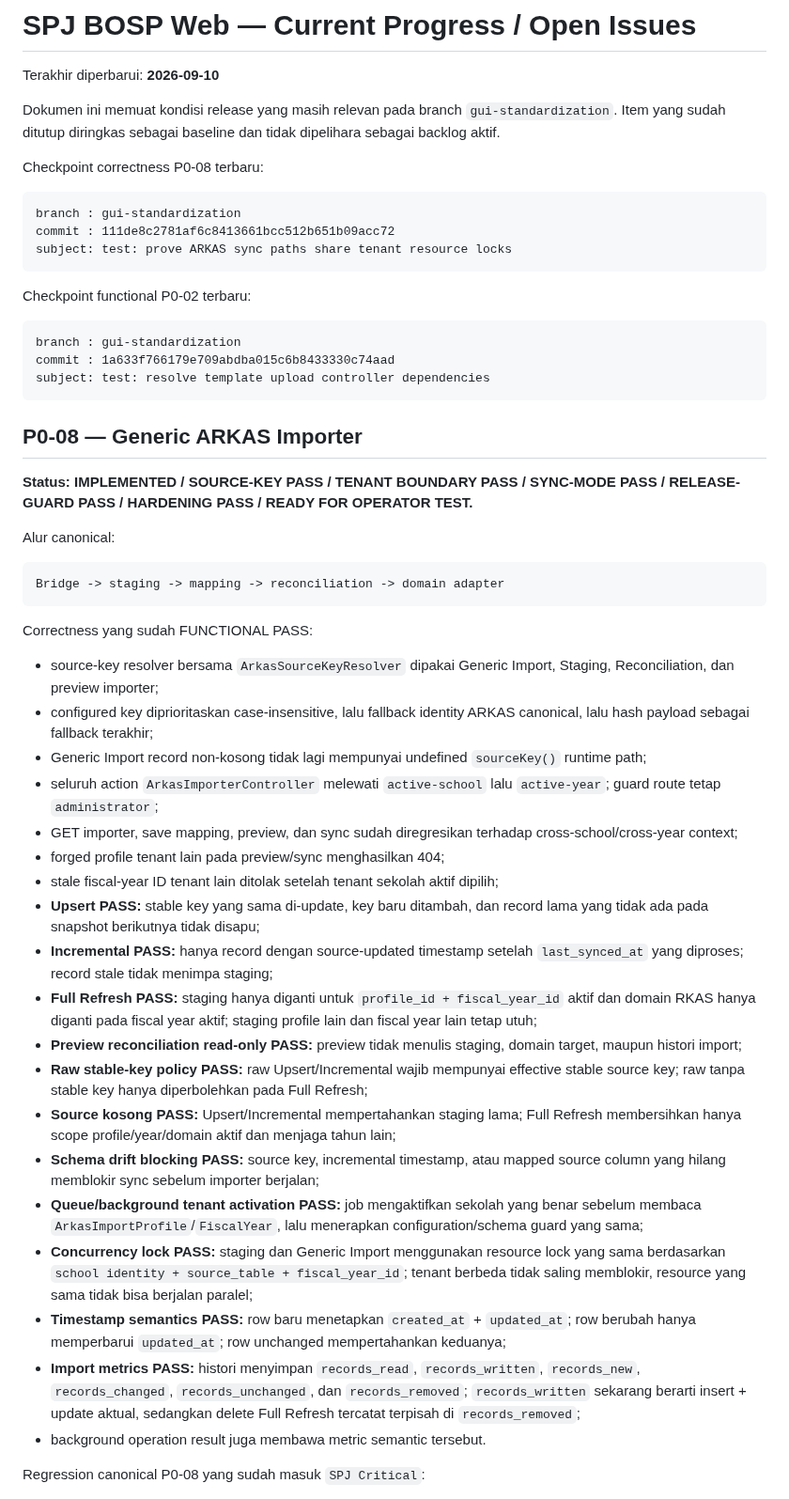
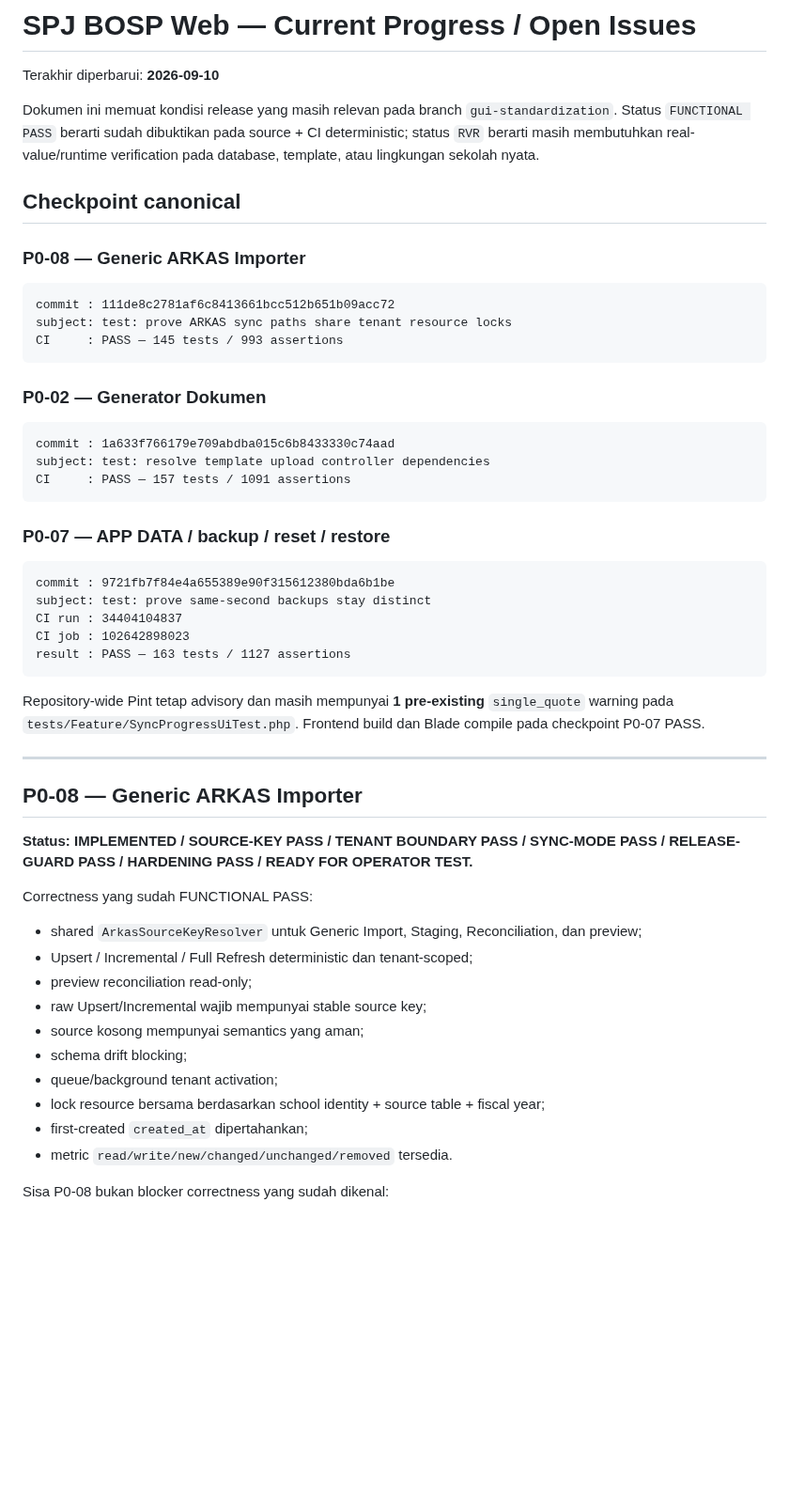
Before and after one commit to amwaluddinlubis-code/APP-SPJ, a Markdown page: docs/CURRENT_PROGRESS.md, the part around one of its changes. Shown at 94% size. Drawn GitHub-style; blank space fills up the shorter version.

Commit message:
docs: record P0-07 maintenance hardening

````diff
--- a/docs/CURRENT_PROGRESS.md
+++ b/docs/CURRENT_PROGRESS.md
@@ -2,55 +2,56 @@
 
 Terakhir diperbarui: **2026-09-10**
 
-Dokumen ini memuat kondisi release yang masih relevan pada branch `gui-standardization`. Item yang sudah ditutup diringkas sebagai baseline dan tidak dipelihara sebagai backlog aktif.
+Dokumen ini memuat kondisi release yang masih relevan pada branch `gui-standardization`. Status `FUNCTIONAL PASS` berarti sudah dibuktikan pada source + CI deterministic; status `RVR` berarti masih membutuhkan real-value/runtime verification pada database, template, atau lingkungan sekolah nyata.
 
-Checkpoint correctness P0-08 terbaru:
+## Checkpoint canonical
+
+### P0-08 — Generic ARKAS Importer
 
 ```text
-branch : gui-standardization
 commit : 111de8c2781af6c8413661bcc512b651b09acc72
 subject: test: prove ARKAS sync paths share tenant resource locks
+CI     : PASS — 145 tests / 993 assertions
 ```
 
-Checkpoint functional P0-02 terbaru:
+### P0-02 — Generator Dokumen
 
 ```text
-branch : gui-standardization
 commit : 1a633f766179e709abdba015c6b8433330c74aad
 subject: test: resolve template upload controller dependencies
+CI     : PASS — 157 tests / 1091 assertions
 ```
+
+### P0-07 — APP DATA / backup / reset / restore
+
+```text
+commit : 9721fb7f84e4a655389e90f315612380bda6b1be
+subject: test: prove same-second backups stay distinct
+CI run : 34404104837
+CI job : 102642898023
+result : PASS — 163 tests / 1127 assertions
+```
+
+Repository-wide Pint tetap advisory dan masih mempunyai **1 pre-existing** `single_quote` warning pada `tests/Feature/SyncProgressUiTest.php`. Frontend build dan Blade compile pada checkpoint P0-07 PASS.
+
+---
 
 ## P0-08 — Generic ARKAS Importer
 
 **Status: IMPLEMENTED / SOURCE-KEY PASS / TENANT BOUNDARY PASS / SYNC-MODE PASS / RELEASE-GUARD PASS / HARDENING PASS / READY FOR OPERATOR TEST.**
 
-Alur canonical:
-
-```text
-Bridge -> staging -> mapping -> reconciliation -> domain adapter
-```
-
 Correctness yang sudah FUNCTIONAL PASS:
 
-- source-key resolver bersama `ArkasSourceKeyResolver` dipakai Generic Import, Staging, Reconciliation, dan preview importer;
-- configured key diprioritaskan case-insensitive, lalu fallback identity ARKAS canonical, lalu hash payload sebagai fallback terakhir;
-- Generic Import record non-kosong tidak lagi mempunyai undefined `sourceKey()` runtime path;
-- seluruh action `ArkasImporterController` melewati `active-school` lalu `active-year`; guard route tetap `administrator`;
-- GET importer, save mapping, preview, dan sync sudah diregresikan terhadap cross-school/cross-year context;
-- forged profile tenant lain pada preview/sync menghasilkan 404;
-- stale fiscal-year ID tenant lain ditolak setelah tenant sekolah aktif dipilih;
-- **Upsert PASS:** stable key yang sama di-update, key baru ditambah, dan record lama yang tidak ada pada snapshot berikutnya tidak disapu;
-- **Incremental PASS:** hanya record dengan source-updated timestamp setelah `last_synced_at` yang diproses; record stale tidak menimpa staging;
-- **Full Refresh PASS:** staging hanya diganti untuk `profile_id + fiscal_year_id` aktif dan domain RKAS hanya diganti pada fiscal year aktif; staging profile lain dan fiscal year lain tetap utuh;
-- **Preview reconciliation read-only PASS:** preview tidak menulis staging, domain target, maupun histori import;
-- **Raw stable-key policy PASS:** raw Upsert/Incremental wajib mempunyai effective stable source key; raw tanpa stable key hanya diperbolehkan pada Full Refresh;
-- **Source kosong PASS:** Upsert/Incremental mempertahankan staging lama; Full Refresh membersihkan hanya scope profile/year/domain aktif dan menjaga tahun lain;
-- **Schema drift blocking PASS:** source key, incremental timestamp, atau mapped source column yang hilang memblokir sync sebelum importer berjalan;
-- **Queue/background tenant activation PASS:** job mengaktifkan sekolah yang benar sebelum membaca `ArkasImportProfile`/`FiscalYear`, lalu menerapkan configuration/schema guard yang sama;
-- **Concurrency lock PASS:** staging dan Generic Import menggunakan resource lock yang sama berdasarkan `school identity + source_table + fiscal_year_id`; tenant berbeda tidak saling memblokir, resource yang sama tidak bisa berjalan paralel;
-- **Timestamp semantics PASS:** row baru menetapkan `created_at` + `updated_at`; row berubah hanya memperbarui `updated_at`; row unchanged mempertahankan keduanya;
-- **Import metrics PASS:** histori menyimpan `records_read`, `records_written`, `records_new`, `records_changed`, `records_unchanged`, dan `records_removed`; `records_written` sekarang berarti insert + update aktual, sedangkan delete Full Refresh tercatat terpisah di `records_removed`;
-- background operation result juga membawa metric semantic tersebut.
+- shared `ArkasSourceKeyResolver` untuk Generic Import, Staging, Reconciliation, dan preview;
+- Upsert / Incremental / Full Refresh deterministic dan tenant-scoped;
+- preview reconciliation read-only;
+- raw Upsert/Incremental wajib mempunyai stable source key;
+- source kosong mempunyai semantics yang aman;
+- schema drift blocking;
+- queue/background tenant activation;
+- lock resource bersama berdasarkan school identity + source table + fiscal year;
+- first-created `created_at` dipertahankan;
+- metric `read/write/new/changed/unchanged/removed` tersedia.
 
-Regression canonical P0-08 yang sudah masuk `SPJ Critical`:
+Sisa P0-08 bukan blocker correctness yang sudah dikenal:
 
````
Also changed, not shown: other parts of docs/CURRENT_PROGRESS.md (+71 -103 lines).
